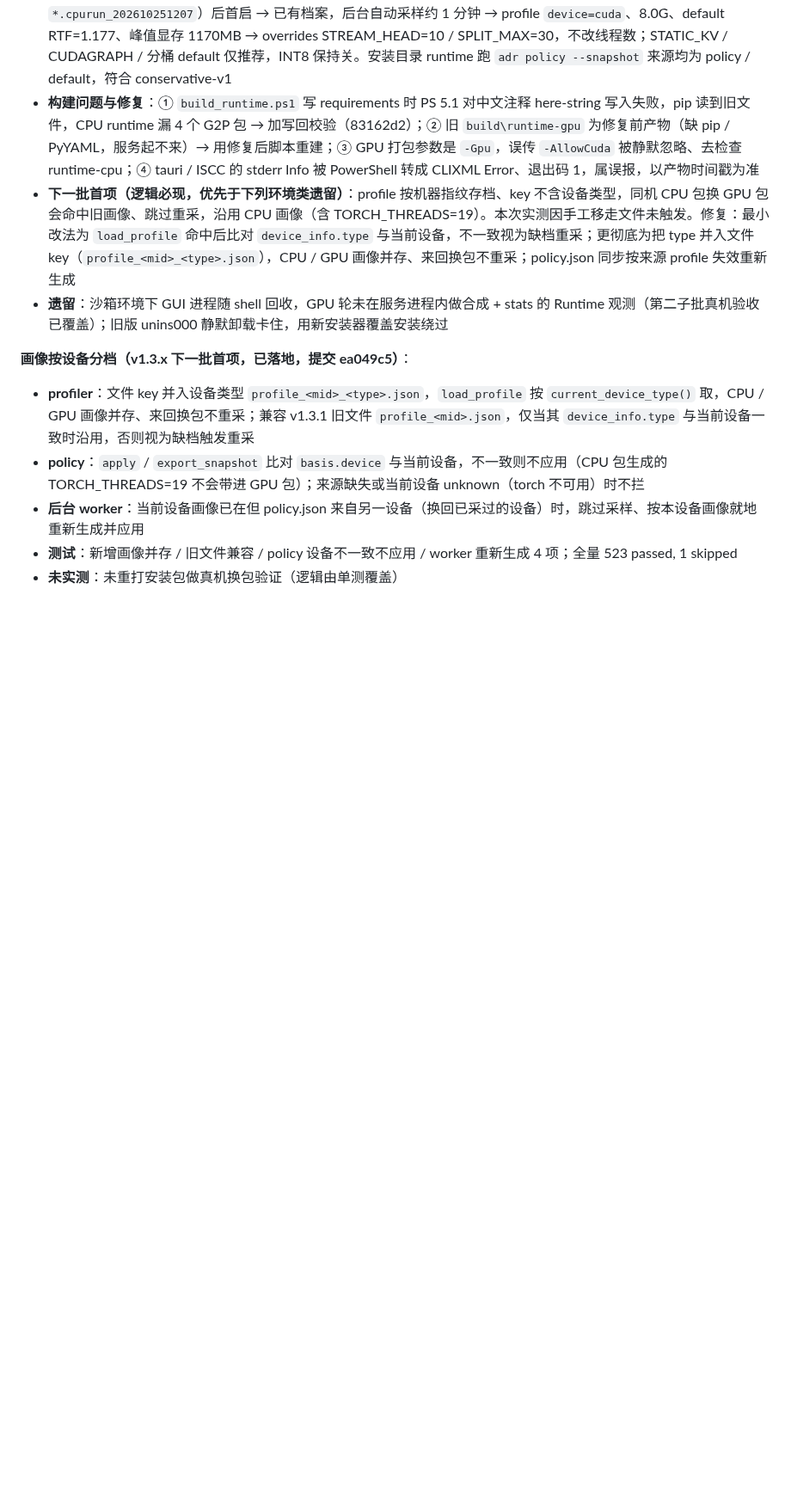
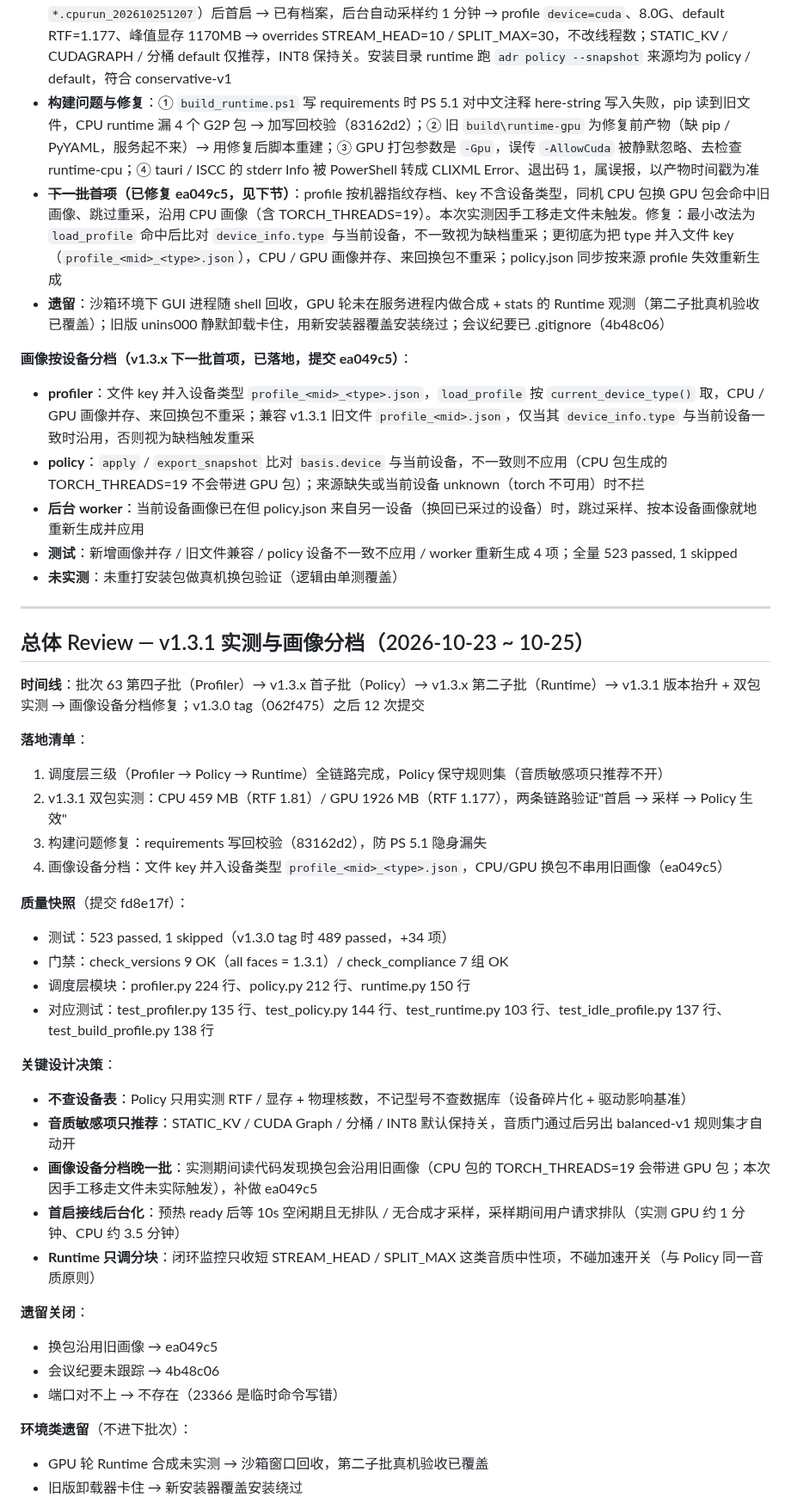
Before and after one commit to HMUG12/Audio-Disentangled-Reconstruction, a Markdown page: docs/m10-plan.md, the part around one of its changes. Shown at 86% size. GitHub-like rendering; blank space fills up the shorter version.

Commit message:
文档: v1.3.1 实测与画像分档总体 review

```diff
--- a/docs/m10-plan.md
+++ b/docs/m10-plan.md
@@ -327,8 +327,8 @@
 - **CPU 包**（ADR-Studio-1.3.1-x64-setup.exe，459 MB）：首启档案库空 → 跳过采样；建档 `cpufirst` 后当场调度采样，约 3.5 分钟完成 → profile `device=cpu`、default RTF=1.81 → policy overrides STREAM_HEAD=10 / SPLIT_MAX=30 / TORCH_THREADS=19（20 核留 1），日志确认已应用。RTF 与纪要 E5-2667 v3 锚点 ≈1.7 同量级
 - **GPU 包**（ADR-Studio-1.3.1-x64-gpu-setup.exe，1926 MB，torch 2.10.0+cu130）：移走 CPU 轮 profile/policy（备份 `*.cpurun_202610251207`）后首启 → 已有档案，后台自动采样约 1 分钟 → profile `device=cuda`、8.0G、default RTF=1.177、峰值显存 1170MB → overrides STREAM_HEAD=10 / SPLIT_MAX=30，不改线程数；STATIC_KV / CUDAGRAPH / 分桶 default 仅推荐，INT8 保持关。安装目录 runtime 跑 `adr policy --snapshot` 来源均为 policy / default，符合 conservative-v1
 - **构建问题与修复**：① `build_runtime.ps1` 写 requirements 时 PS 5.1 对中文注释 here-string 写入失败，pip 读到旧文件，CPU runtime 漏 4 个 G2P 包 → 加写回校验（83162d2）；② 旧 `build\runtime-gpu` 为修复前产物（缺 pip / PyYAML，服务起不来）→ 用修复后脚本重建；③ GPU 打包参数是 `-Gpu`，误传 `-AllowCuda` 被静默忽略、去检查 runtime-cpu；④ tauri / ISCC 的 stderr Info 被 PowerShell 转成 CLIXML Error、退出码 1，属误报，以产物时间戳为准
-- **下一批首项（逻辑必现，优先于下列环境类遗留）**：profile 按机器指纹存档、key 不含设备类型，同机 CPU 包换 GPU 包会命中旧画像、跳过重采，沿用 CPU 画像（含 TORCH_THREADS=19）。本次实测因手工移走文件未触发。修复：最小改法为 `load_profile` 命中后比对 `device_info.type` 与当前设备，不一致视为缺档重采；更彻底为把 type 并入文件 key（`profile_<mid>_<type>.json`），CPU / GPU 画像并存、来回换包不重采；policy.json 同步按来源 profile 失效重新生成
-- **遗留**：沙箱环境下 GUI 进程随 shell 回收，GPU 轮未在服务进程内做合成 + stats 的 Runtime 观测（第二子批真机验收已覆盖）；旧版 unins000 静默卸载卡住，用新安装器覆盖安装绕过
+- **~~下一批首项~~（已修复 ea049c5，见下节）**：profile 按机器指纹存档、key 不含设备类型，同机 CPU 包换 GPU 包会命中旧画像、跳过重采，沿用 CPU 画像（含 TORCH_THREADS=19）。本次实测因手工移走文件未触发。修复：最小改法为 `load_profile` 命中后比对 `device_info.type` 与当前设备，不一致视为缺档重采；更彻底为把 type 并入文件 key（`profile_<mid>_<type>.json`），CPU / GPU 画像并存、来回换包不重采；policy.json 同步按来源 profile 失效重新生成
+- **遗留**：沙箱环境下 GUI 进程随 shell 回收，GPU 轮未在服务进程内做合成 + stats 的 Runtime 观测（第二子批真机验收已覆盖）；旧版 unins000 静默卸载卡住，用新安装器覆盖安装绕过；会议纪要已 .gitignore（4b48c06）
 
 **画像按设备分档（v1.3.x 下一批首项，已落地，提交 ea049c5）**：
 
@@ -337,3 +337,38 @@
 - **后台 worker**：当前设备画像已在但 policy.json 来自另一设备（换回已采过的设备）时，跳过采样、按本设备画像就地重新生成并应用
 - **测试**：新增画像并存 / 旧文件兼容 / policy 设备不一致不应用 / worker 重新生成 4 项；全量 523 passed, 1 skipped
 - **未实测**：未重打安装包做真机换包验证（逻辑由单测覆盖）
+
+---
+
+## 总体 Review — v1.3.1 实测与画像分档（2026-10-23 ~ 10-25）
+
+**时间线**：批次 63 第四子批（Profiler）→ v1.3.x 首子批（Policy）→ v1.3.x 第二子批（Runtime）→ v1.3.1 版本抬升 + 双包实测 → 画像设备分档修复；v1.3.0 tag（062f475）之后 12 次提交
+
+**落地清单**：
+1. 调度层三级（Profiler → Policy → Runtime）全链路完成，Policy 保守规则集（音质敏感项只推荐不开）
+2. v1.3.1 双包实测：CPU 459 MB（RTF 1.81）/ GPU 1926 MB（RTF 1.177），两条链路验证"首启 → 采样 → Policy 生效"
+3. 构建问题修复：requirements 写回校验（83162d2），防 PS 5.1 隐身漏失
+4. 画像设备分档：文件 key 并入设备类型 `profile_<mid>_<type>.json`，CPU/GPU 换包不串用旧画像（ea049c5）
+
+**质量快照**（提交 fd8e17f）：
+- 测试：523 passed, 1 skipped（v1.3.0 tag 时 489 passed，+34 项）
+- 门禁：check_versions 9 OK（all faces = 1.3.1）/ check_compliance 7 组 OK
+- 调度层模块：profiler.py 224 行、policy.py 212 行、runtime.py 150 行
+- 对应测试：test_profiler.py 135 行、test_policy.py 144 行、test_runtime.py 103 行、test_idle_profile.py 137 行、test_build_profile.py 138 行
+
+**关键设计决策**：
+- **不查设备表**：Policy 只用实测 RTF / 显存 + 物理核数，不记型号不查数据库（设备碎片化 + 驱动影响基准）
+- **音质敏感项只推荐**：STATIC_KV / CUDA Graph / 分桶 / INT8 默认保持关，音质门通过后另出 balanced-v1 规则集才自动开
+- **画像设备分档晚一批**：实测期间读代码发现换包会沿用旧画像（CPU 包的 TORCH_THREADS=19 会带进 GPU 包；本次因手工移走文件未实际触发），补做 ea049c5
+- **首启接线后台化**：预热 ready 后等 10s 空闲期且无排队 / 无合成才采样，采样期间用户请求排队（实测 GPU 约 1 分钟、CPU 约 3.5 分钟）
+- **Runtime 只调分块**：闭环监控只收短 STREAM_HEAD / SPLIT_MAX 这类音质中性项，不碰加速开关（与 Policy 同一音质原则）
+
+**遗留关闭**：
+- 换包沿用旧画像 → ea049c5
+- 会议纪要未跟踪 → 4b48c06
+- 端口对不上 → 不存在（23366 是临时命令写错）
+
+**环境类遗留**（不进下批次）：
+- GPU 轮 Runtime 合成未实测 → 沙箱窗口回收，第二子批真机验收已覆盖
+- 旧版卸载器卡住 → 新安装器覆盖安装绕过
+
```
Also changed, not shown: other parts of docs/m10-plan.md (+22 -0 lines).
